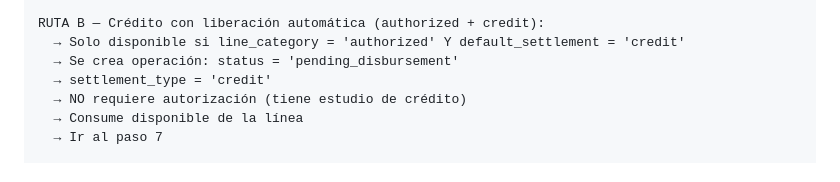
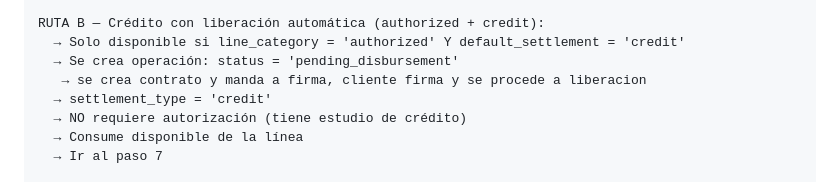
Before and after one commit to pietrosky/xending, a Markdown page: docs/modules/M12_PORTFOLIO_MANAGER_V2.md, the part around the change. Drawn GitHub-style.

```diff
--- a/docs/modules/M12_PORTFOLIO_MANAGER_V2.md
+++ b/docs/modules/M12_PORTFOLIO_MANAGER_V2.md
@@ -520,6 +520,7 @@ RUTA A — Client-funded (default para todos los clientes nuevos):
 RUTA B — Crédito con liberación automática (authorized + credit):
   → Solo disponible si line_category = 'authorized' Y default_settlement = 'credit'
   → Se crea operación: status = 'pending_disbursement'
+   → se crea contrato y manda a firma, cliente firma y se procede a liberacion
   → settlement_type = 'credit'
   → NO requiere autorización (tiene estudio de crédito)
   → Consume disponible de la línea
```
Also changed, not shown: docs/modules/202604_scope.md (added, +21 -0 lines).
